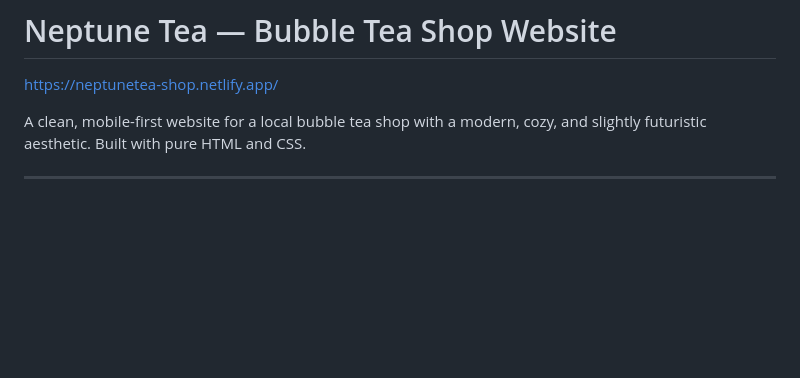
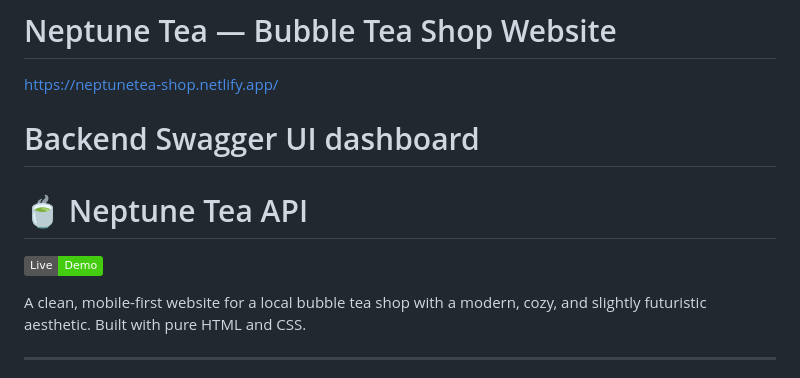
Before and after one commit to alitehranz/NeptuneTea, a Markdown page: README.md, the part around the change. GitHub-like rendering; badges without logos; blank space fills up the shorter version.

```diff
--- a/README.md
+++ b/README.md
@@ -1,5 +1,9 @@
 # Neptune Tea — Bubble Tea Shop Website
 https://neptunetea-shop.netlify.app/
+
+# Backend Swagger UI dashboard
+# 🍵 Neptune Tea API
+[![Live Demo](https://img.shields.io/badge/Live-Demo-brightgreen)](https://neptunetea.onrender.com/api/menu)
 
 A clean, mobile-first website for a local bubble tea shop with a modern, cozy, and slightly futuristic aesthetic. Built with pure HTML and CSS.
 
```
